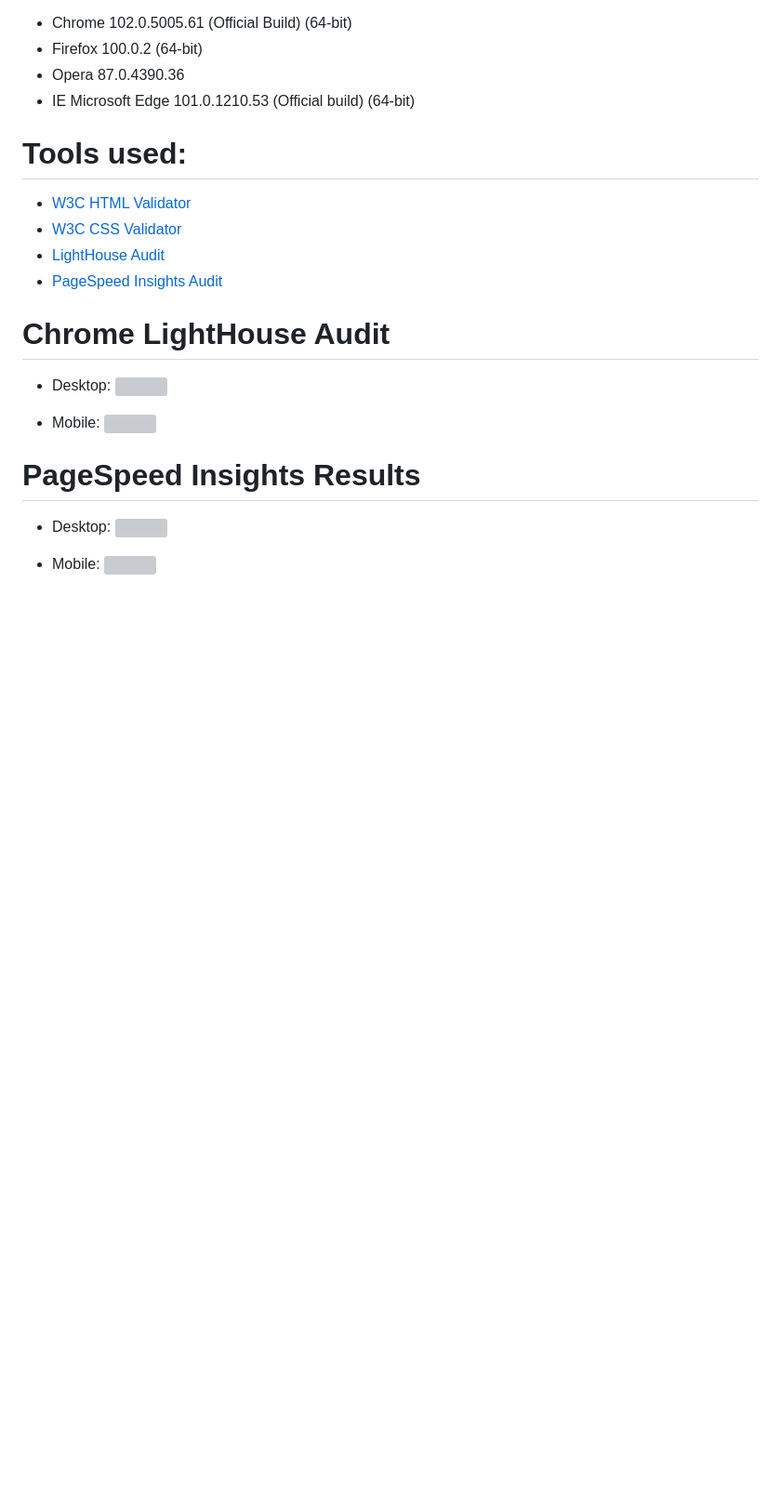
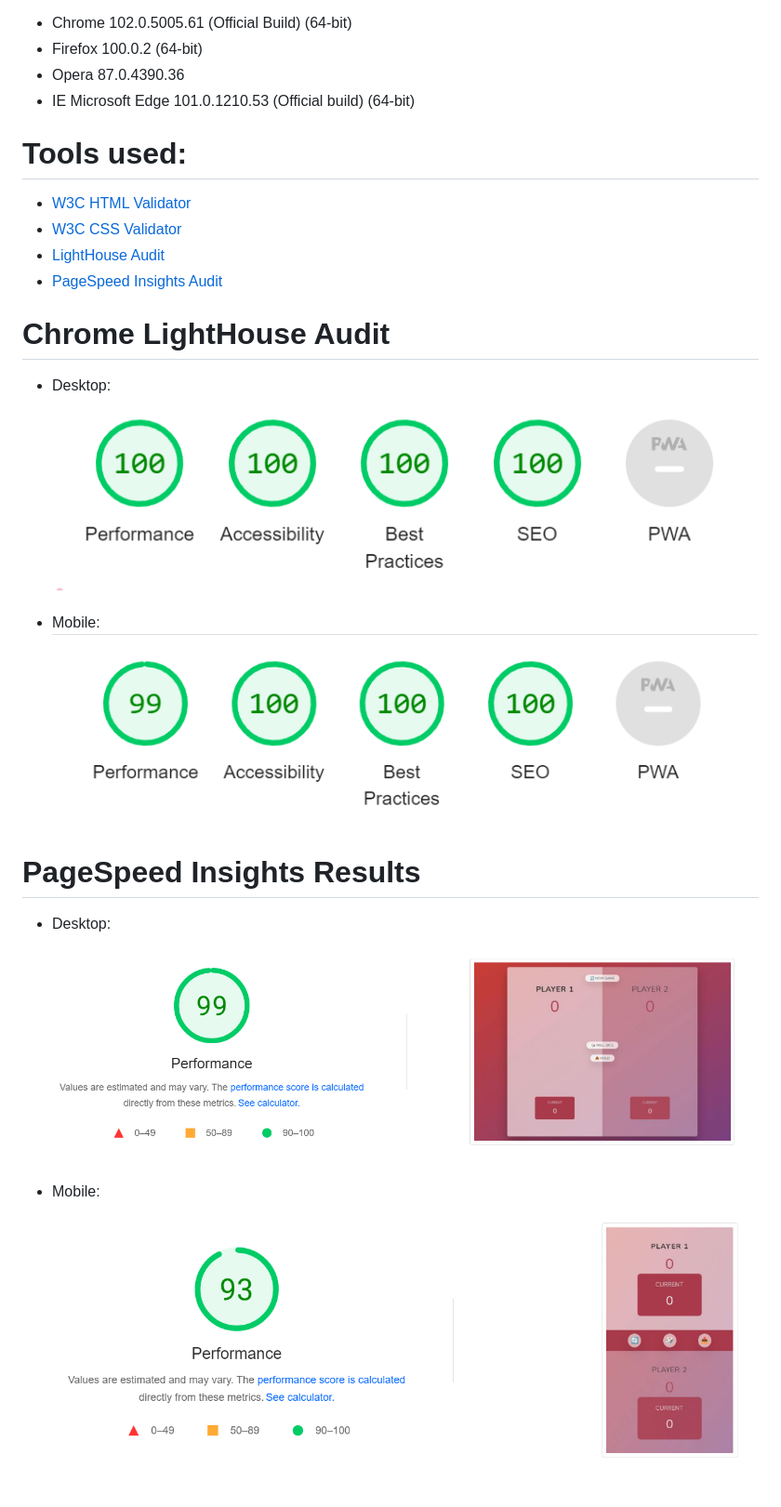
Before and after one commit to TrellixVulnTeam/pig-game_709M, a Markdown page: README.md, the part around the change. Shown at 93% size. GitHub-like rendering; pictures changed too: dist/img/pig-game-PageSpeed-Insights-desktop.png (added), dist/img/pig-game-PageSpeed-Insights-mobile.png (added), dist/img/pig-game-desktop-LightHouse-Audit.png (added); blank space fills up the shorter version; grey boxes are pictures that could not be loaded.

```diff
--- a/README.md
+++ b/README.md
@@ -59,15 +59,15 @@ The creation of this JavaScript Game is part of the Udemy course ["The Complete
 # Chrome LightHouse Audit
 
 - Desktop:
-  <img src="dist/img/pig-game-desktop-LightHouse-Audit.jpg" />
+  <img src="dist/img/pig-game-desktop-LightHouse-Audit.png" />
 
 - Mobile:
-  <img src="dist/img/pig-game-mobile-LightHouse-Audit.jpg" />
+  <img src="dist/img/pig-game-mobile-LightHouse-Audit.png" />
 
 # PageSpeed Insights Results
 
 - Desktop:
-  <img src="dist/img/pig-game-PageSpeed-Insights-desktop.jpg" />
+  <img src="dist/img/pig-game-PageSpeed-Insights-desktop.png" />
 
 - Mobile:
-  <img src="dist/img/pig-game-PageSpeed-Insights-mobile.jpg" />
+  <img src="dist/img/pig-game-PageSpeed-Insights-mobile.png" />
```
Also changed, not shown: 3 other files.
